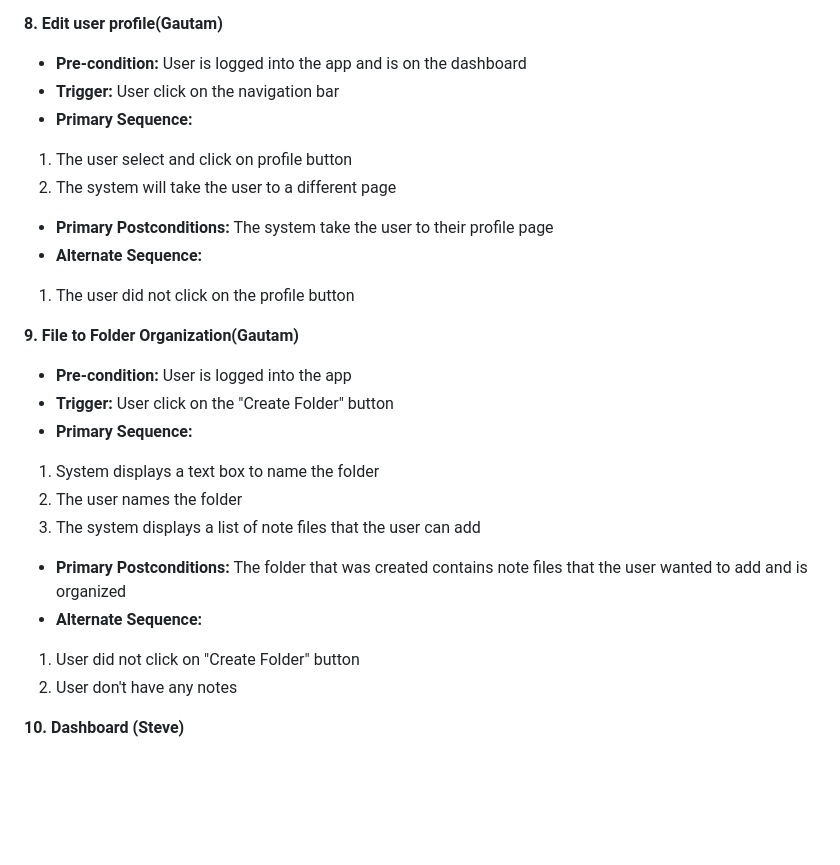
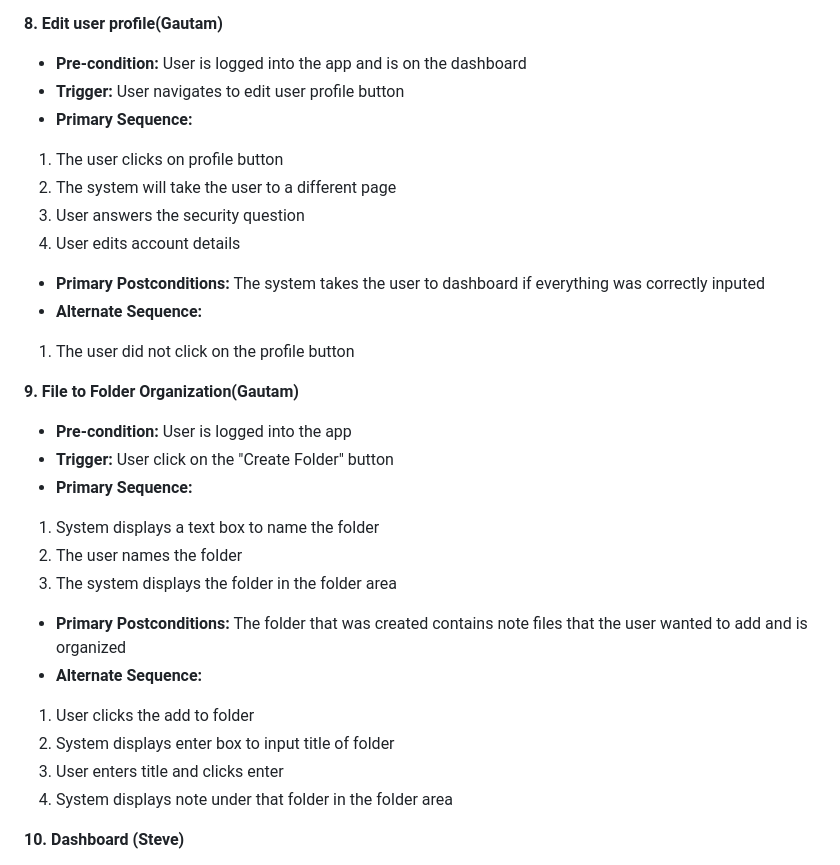
Before and after one commit to HoangVTu/Team1_project, a Markdown page: requirements.md, the part around the change. Drawn GitHub-style; blank space fills up the shorter version.

```diff
--- a/requirements.md
+++ b/requirements.md
@@ -101,11 +101,13 @@
 
 **8. Edit user profile(Gautam)**
 - **Pre-condition:** User is logged into the app and is on the dashboard
-- **Trigger:** User click on the navigation bar
+- **Trigger:** User navigates to edit user profile button
 - **Primary Sequence:**
-1. The user select and click on profile button
+1. The user clicks on profile button
 2. The system will take the user to a different page
-- **Primary Postconditions:** The system take the user to their profile page
+3. User answers the security question
+4. User edits account details
+- **Primary Postconditions:** The system takes the user to dashboard if everything was correctly inputed
 - **Alternate Sequence:**
 1. The user did not click on the profile button
 
@@ -115,11 +117,13 @@
 - **Primary Sequence:**
 1. System displays a text box to name the folder
 2. The user names the folder
-3. The system displays a list of note files that the user can add
+3. The system displays the folder in the folder area
 - **Primary Postconditions:** The folder that was created contains note files that the user wanted to add and is organized
 - **Alternate Sequence:**
-1. User did not click on "Create Folder" button
-2. User don't have any notes
+1. User clicks the add to folder
+2. System displays enter box to input title of folder
+3. User enters title and clicks enter
+4. System displays note under that folder in the folder area
 
 **10. Dashboard (Steve)**
 - **Pre-condition:** User has log into their account
```
